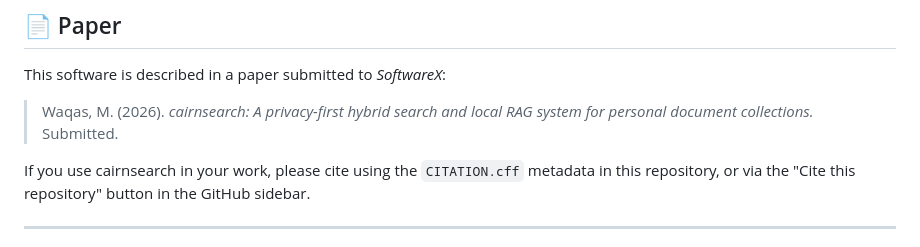
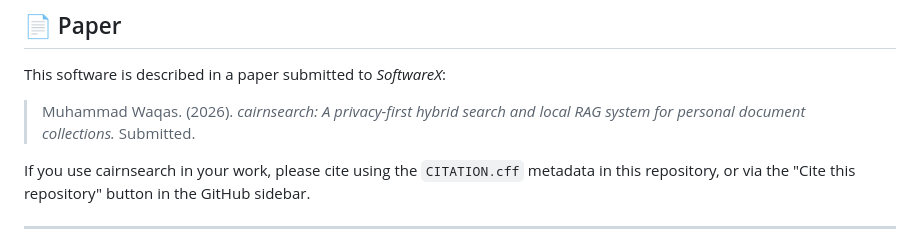
Before and after one commit to smwaqas89/cairnsearch, a Markdown page: README.md, the part around the change. Rendered like a GitHub page.

```diff
--- a/README.md
+++ b/README.md
@@ -18,7 +18,7 @@
 
 This software is described in a paper submitted to *SoftwareX*:
 
-> Waqas, M. (2026). *cairnsearch: A privacy-first hybrid search and local RAG system for personal document collections.* Submitted.
+> Muhammad Waqas. (2026). *cairnsearch: A privacy-first hybrid search and local RAG system for personal document collections.* Submitted.
 
 If you use cairnsearch in your work, please cite using the `CITATION.cff` metadata in this repository, or via the "Cite this repository" button in the GitHub sidebar.
 
```
